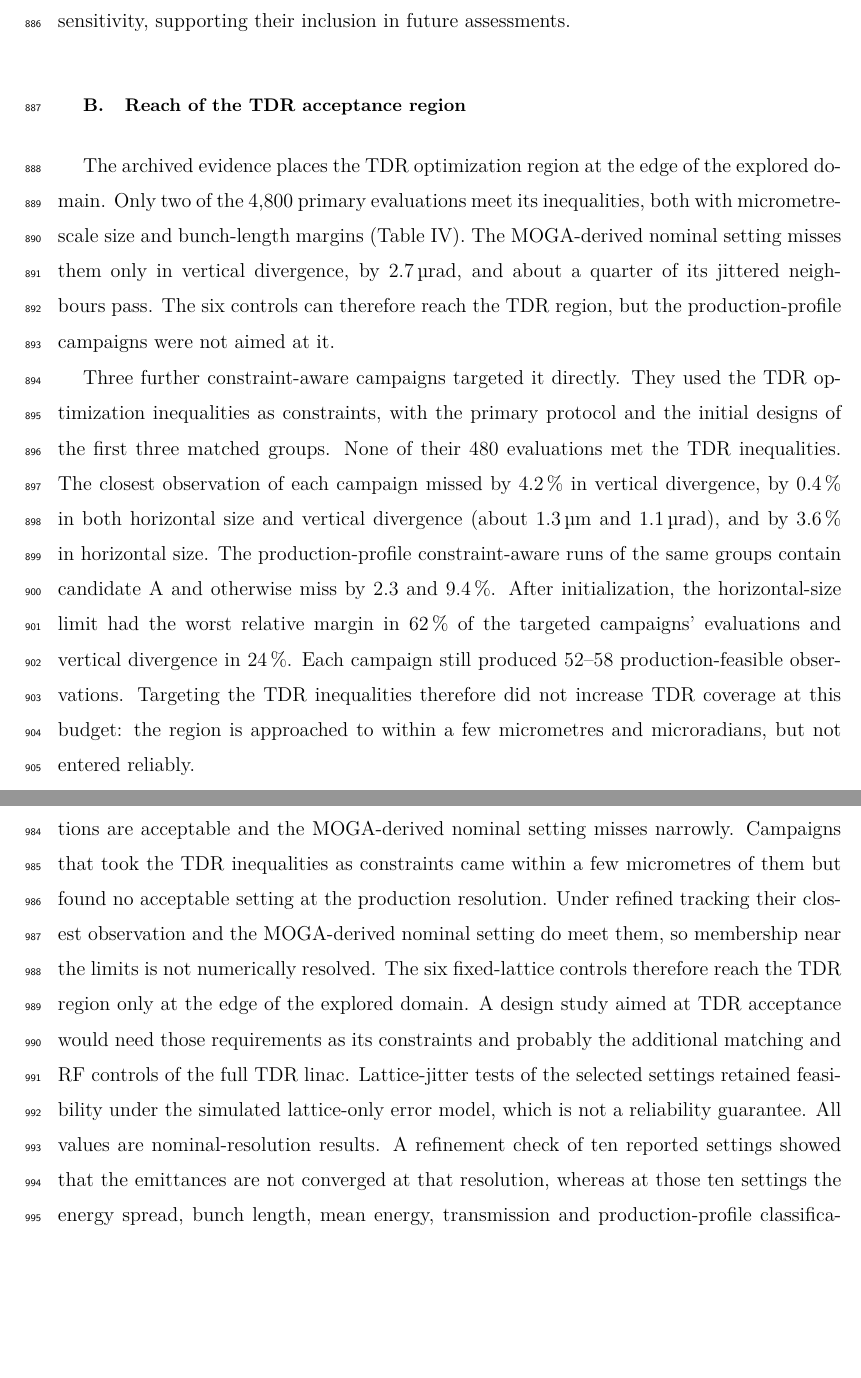
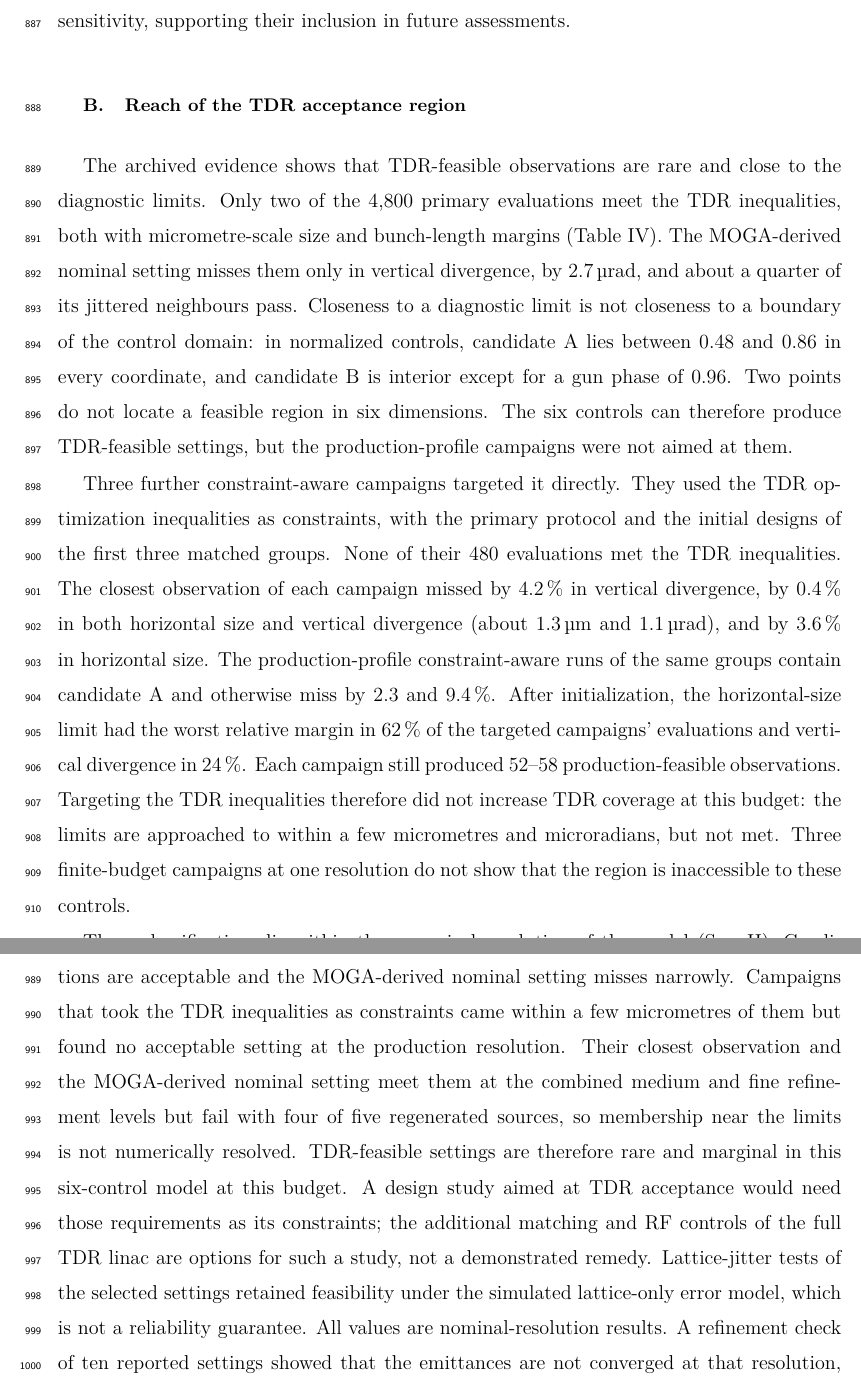
Before and after one commit to cspark7701/mobo-linac, a LaTeX paper (docs/paper/main.tex): two parts of pages 37 and 40 of 54, joined at a grey line, cut so that both start at the same text, the shorter picture padded with empty space. Compiled offline with pdfLaTeX.

Commit message:
Describe the TDR reach as observed coverage
The abstract, contribution 3, the TDR-reach subsection and the
Conclusions no longer place the TDR region at the edge of the explored
domain or present additional controls as necessary. They report rare
TDR-feasible observations with micrometre-scale diagnostic margins,
interior normalized controls of the two candidates, and membership that
changes under refinement, in line with the detailed results.

Files:
 M docs/paper/main.tex
 M docs/paper/revisions/consolidated_round3_revision_tasks.md
 A docs/exec-plans/completed/TASK_00297_c3_05_tdr_reach.md

```diff
--- a/docs/paper/main.tex
+++ b/docs/paper/main.tex
@@ -1303,12 +1304,16 @@ errors as a principal sensitivity, supporting their inclusion in future assessme
 
 \subsection{Reach of the TDR acceptance region}
 \label{sec:tdr_reach}
-The archived evidence places the TDR optimization region at the edge of the explored domain.
-Only two of the 4,800 primary evaluations meet its inequalities, both with micrometre-scale
-size and bunch-length margins (Table~\ref{tab:tdr_candidates}). The MOGA-derived nominal
-setting misses them only in vertical divergence, by \SI{2.7}{\micro\radian}, and about a
-quarter of its jittered neighbours pass. The six controls can therefore reach the TDR region,
-but the production-profile campaigns were not aimed at it.
+The archived evidence shows that TDR-feasible observations are rare and close to the diagnostic
+limits. Only two of the 4,800 primary evaluations meet the TDR inequalities, both with
+micrometre-scale size and bunch-length margins (Table~\ref{tab:tdr_candidates}). The
+MOGA-derived nominal setting misses them only in vertical divergence, by
+\SI{2.7}{\micro\radian}, and about a quarter of its jittered neighbours pass. Closeness to a
+diagnostic limit is not closeness to a boundary of the control domain: in normalized controls,
+candidate~A lies between 0.48 and 0.86 in every coordinate, and candidate~B is interior except
+for a gun phase of 0.96. Two points do not locate a feasible region in six dimensions. The
+six controls can therefore produce TDR-feasible settings, but the production-profile campaigns
+were not aimed at them.
 
 Three further constraint-aware campaigns targeted it directly. They used the TDR optimization
 inequalities as constraints, with the primary protocol and the initial designs of the first
@@ -1321,8 +1326,9 @@ otherwise miss by 2.3 and \SI{9.4}{\percent}. After initialization, the horizont
 had the worst relative margin in \SI{62}{\percent} of the targeted campaigns' evaluations and
 vertical divergence in \SI{24}{\percent}. Each campaign still produced 52--58
 production-feasible observations. Targeting the TDR inequalities therefore did not increase TDR
-coverage at this budget: the region is approached to within a few micrometres and
-microradians, but not entered reliably.
+coverage at this budget: the limits are approached to within a few micrometres and
+microradians, but not met. Three finite-budget campaigns at one resolution do not show that the
+region is inaccessible to these controls.
 
 These classifications lie within the numerical resolution of the model
 (Sec.~\ref{sec:problem}). Candidate~B meets the TDR inequalities at all fifteen refinement
@@ -1414,12 +1420,13 @@ The engineering conclusion is limited. The production profile is deliberately lo
 KLS TDR optimization requirements, under which only two marginal primary observations are
 acceptable and the MOGA-derived nominal setting misses narrowly. Campaigns that took the TDR
 inequalities as constraints came within a few micrometres of them but found no acceptable
-setting at the production resolution. Under refined tracking their closest observation and the
-MOGA-derived nominal setting do meet them, so membership near the limits is not numerically
-resolved. The six fixed-lattice controls therefore reach the TDR region only at the edge of the
-explored domain. A design study aimed at
-TDR acceptance would need those requirements as its constraints and probably the additional
-matching and RF controls of the full TDR linac. Lattice-jitter tests of the selected settings
+setting at the production resolution. Their closest observation and the MOGA-derived nominal
+setting meet them at the combined medium and fine refinement levels but fail with four of five
+regenerated sources, so membership near the limits is not numerically resolved. TDR-feasible
+settings are therefore rare and marginal in this six-control model at this budget. A design
+study aimed at TDR acceptance would need those requirements as its constraints; the additional
+matching and RF controls of the full TDR linac are options for such a study, not a
+demonstrated remedy. Lattice-jitter tests of the selected settings
 retained feasibility under the simulated lattice-only error model, which is not a reliability
 guarantee. All values are nominal-resolution results. A refinement check of ten reported
 settings showed that the emittances are not converged at that resolution, whereas at those
```
Also changed, not shown: docs/exec-plans/completed/TASK_00297_c3_05_tdr_reach.md (added, +25 -0 lines), docs/paper/revisions/consolidated_round3_revision_tasks.md (+8 -6 lines), docs/paper/main.tex (13 more changed lines).
